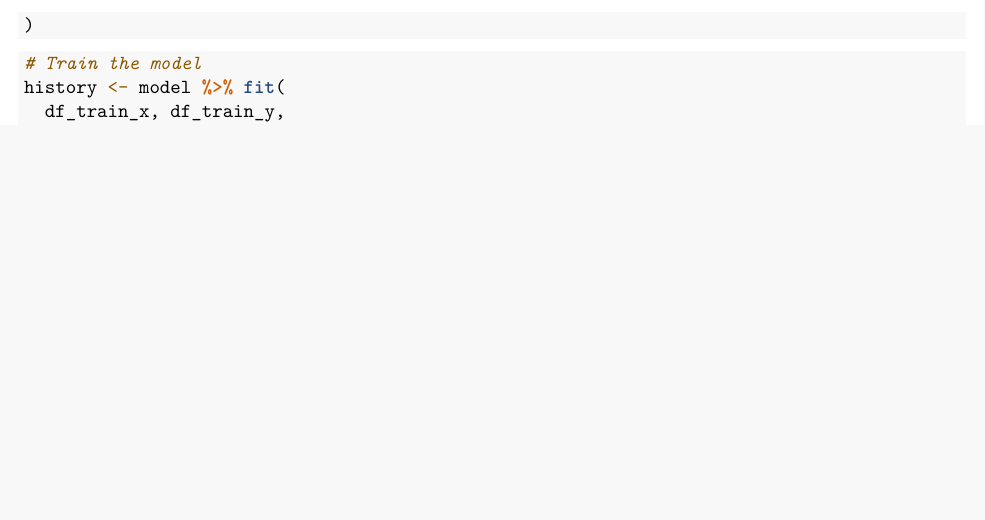
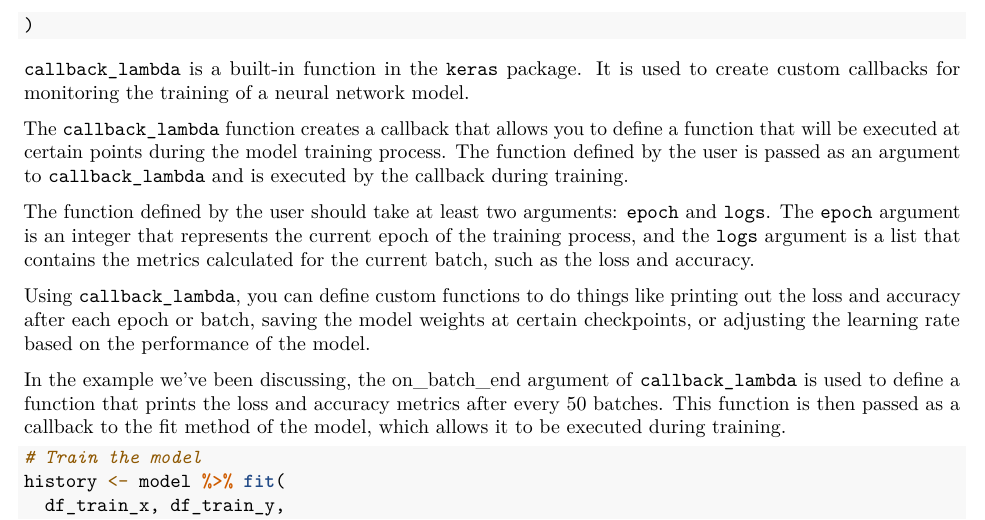
Before and after one commit to kurt980/Image-Classification-Project, an R Markdown document (CNN_r.Rmd): part of page 3 of 3, cut so that both start at the same text, the shorter picture padded with empty space. Rendered offline with R 4.5, knitr and Pandoc, then LaTeX, with nearby package versions; the code chunks are not run, so their results and figures are left out.

Commit message:
Add files via upload

````diff
--- a/CNN_r.Rmd
+++ b/CNN_r.Rmd
@@ -131,6 +131,15 @@ print_callback <- callback_lambda(
 )
 ```
 
+`callback_lambda` is a built-in function in the `keras` package. It is used to create custom callbacks for monitoring the training of a neural network model.
+
+The `callback_lambda` function creates a callback that allows you to define a function that will be executed at certain points during the model training process. The function defined by the user is passed as an argument to `callback_lambda` and is executed by the callback during training.
+
+The function defined by the user should take at least two arguments: `epoch` and `logs`. The `epoch` argument is an integer that represents the current epoch of the training process, and the `logs` argument is a list that contains the metrics calculated for the current batch, such as the loss and accuracy.
+
+Using `callback_lambda`, you can define custom functions to do things like printing out the loss and accuracy after each epoch or batch, saving the model weights at certain checkpoints, or adjusting the learning rate based on the performance of the model.
+
+In the example we've been discussing, the on_batch_end argument of `callback_lambda` is used to define a function that prints the loss and accuracy metrics after every 50 batches. This function is then passed as a callback to the fit method of the model, which allows it to be executed during training.
 
 ```{r}
 # Train the model
````
